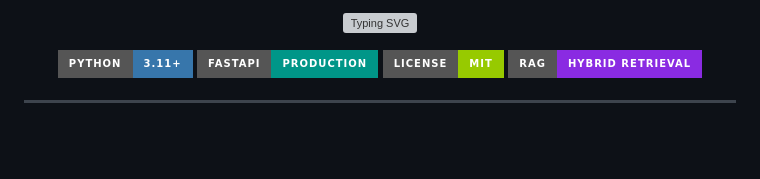
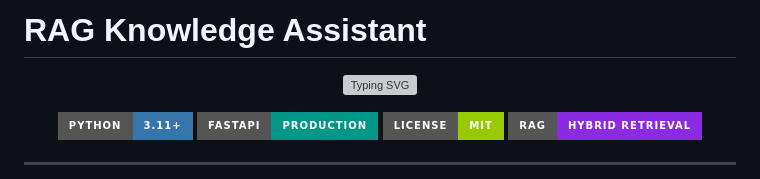
Before and after one commit to Ganeshbasani/RAG-Knowledge-Assistant, a Markdown page: rag-knowledge-assistant-main/README.md, the part around the change. Drawn GitHub-style; badges without logos; blank space fills up the shorter version; grey boxes are pictures that could not be loaded.

```diff
--- a/rag-knowledge-assistant-main/README.md
+++ b/rag-knowledge-assistant-main/README.md
@@ -1,5 +1,5 @@
 
-
+#  RAG Knowledge Assistant
 <p align="center">
   <img src="https://readme-typing-svg.demolab.com?font=Fira+Code&size=28&pause=1000&center=true&vCenter=true&width=900&lines=AI-Powered+RAG+Knowledge+Assistant;Hybrid+Search+%7C+Semantic+Retrieval;FastAPI+%7C+Vector+Ready+%7C+Production+Ready;+by+Ganesh+Basani" alt="Typing SVG" />
 </p>
```
